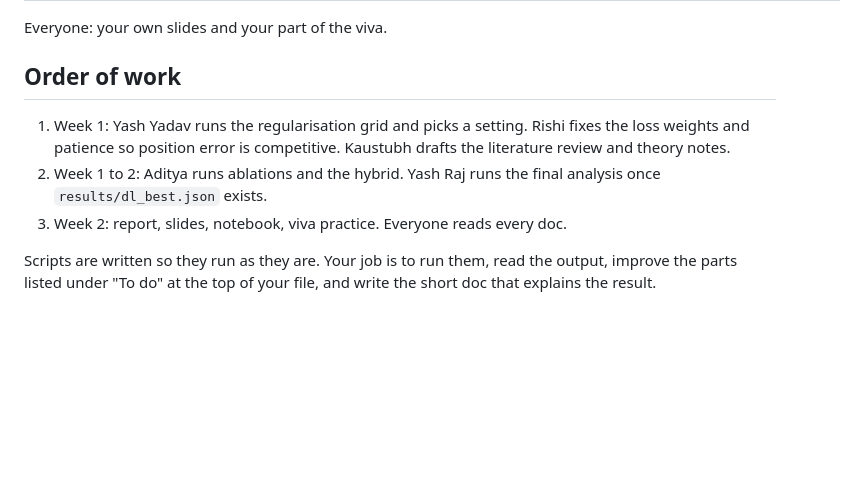
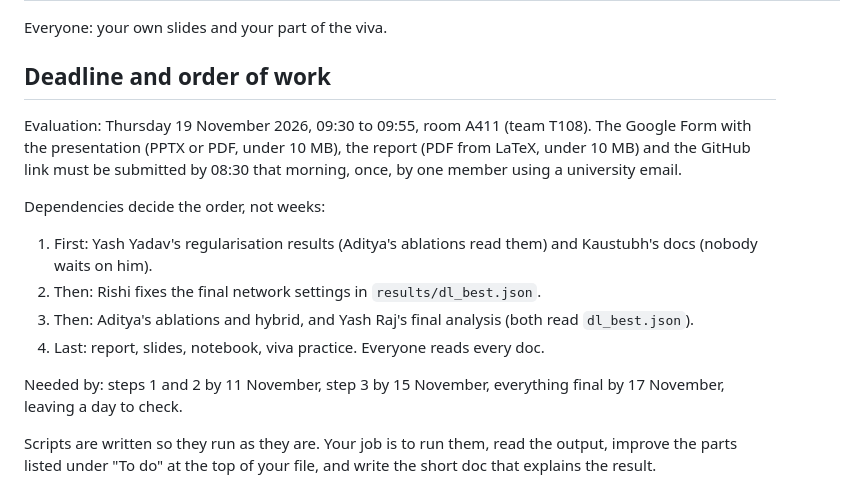
Before and after one commit to rishiraj38/indoor-location-wifi, a Markdown page: docs/phase2_plan.md, the part around the change. Rendered like a GitHub page; blank space fills up the shorter version.

Commit message:
Add the evaluation deadline and order of work to the Phase 2 plan

```diff
--- a/docs/phase2_plan.md
+++ b/docs/phase2_plan.md
@@ -23,13 +23,20 @@ viva (individual), IEEE report.
 
 Everyone: your own slides and your part of the viva.
 
-## Order of work
+## Deadline and order of work
 
-1. Week 1: Yash Yadav runs the regularisation grid and picks a setting. Rishi fixes the loss weights and
-   patience so position error is competitive. Kaustubh drafts the literature review and theory notes.
-2. Week 1 to 2: Aditya runs ablations and the hybrid. Yash Raj runs the final analysis once
-   `results/dl_best.json` exists.
-3. Week 2: report, slides, notebook, viva practice. Everyone reads every doc.
+Evaluation: Thursday 19 November 2026, 09:30 to 09:55, room A411 (team T108). The Google Form with the
+presentation (PPTX or PDF, under 10 MB), the report (PDF from LaTeX, under 10 MB) and the GitHub link must be
+submitted by 08:30 that morning, once, by one member using a university email.
+
+Dependencies decide the order, not weeks:
+
+1. First: Yash Yadav's regularisation results (Aditya's ablations read them) and Kaustubh's docs (nobody waits on him).
+2. Then: Rishi fixes the final network settings in `results/dl_best.json`.
+3. Then: Aditya's ablations and hybrid, and Yash Raj's final analysis (both read `dl_best.json`).
+4. Last: report, slides, notebook, viva practice. Everyone reads every doc.
+
+Needed by: steps 1 and 2 by 11 November, step 3 by 15 November, everything final by 17 November, leaving a day to check.
 
 Scripts are written so they run as they are. Your job is to run them, read the output, improve the parts
 listed under "To do" at the top of your file, and write the short doc that explains the result.
```
